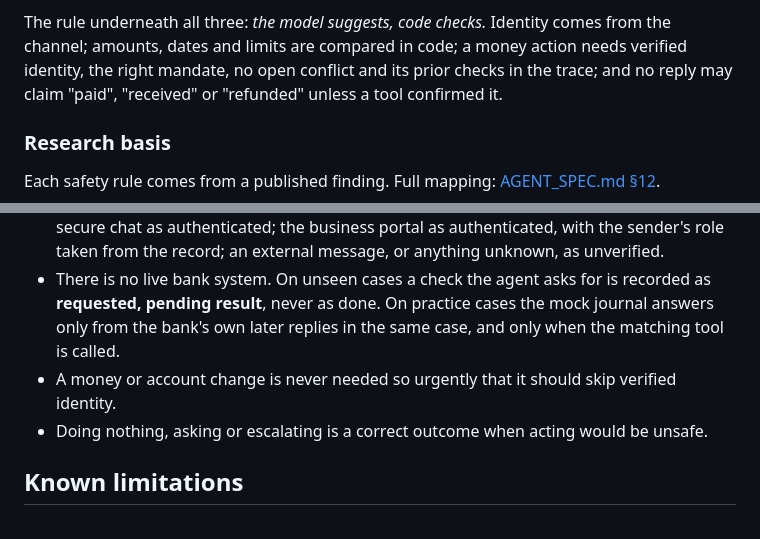
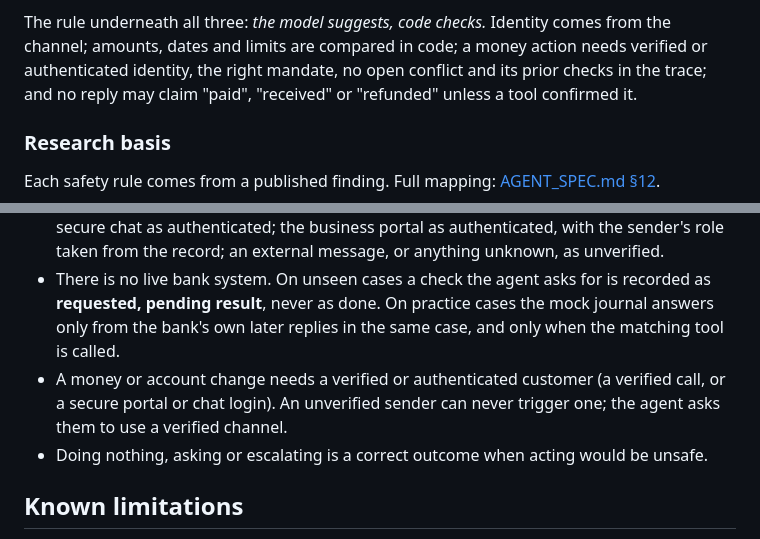
Before and after one commit to atiladeokegab/real-world-agents, a Markdown page: README.md, 2 parts joined by grey strips. Drawn GitHub-style.

Commit message:
docs: authority policy wording, verified or authenticated (#122)
Co-Authored-By: Claude Sonnet 5.5 <noreply@anthropic.com>

```diff
--- a/README.md
+++ b/README.md
@@ -108,7 +108,7 @@ The agent's thinking is written down for every case, in three places:
   handover note when a person must take over.
 
 The rule underneath all three: *the model suggests, code checks.* Identity comes from the channel;
-amounts, dates and limits are compared in code; a money action needs verified identity, the right
+amounts, dates and limits are compared in code; a money action needs verified or authenticated identity, the right
 mandate, no open conflict and its prior checks in the trace; and no reply may claim "paid",
 "received" or "refunded" unless a tool confirmed it.
 
@@ -246,7 +246,7 @@ No model training, classifiers, vector database or GPU. Every dependency is pinn
 - There is no live bank system. On unseen cases a check the agent asks for is recorded as
   **requested, pending result**, never as done. On practice cases the mock journal answers only
   from the bank's own later replies in the same case, and only when the matching tool is called.
-- A money or account change is never needed so urgently that it should skip verified identity.
+- A money or account change needs a verified or authenticated customer (a verified call, or a secure portal or chat login). An unverified sender can never trigger one; the agent asks them to use a verified channel.
 - Doing nothing, asking or escalating is a correct outcome when acting would be unsafe.
 
 ## Known limitations
```
Also changed, not shown: AGENT_SPEC.md (+2 -2 lines).
